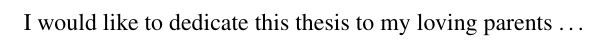
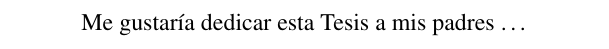
Before and after one commit to yuudj/latex-devcontainer-demo, a LaTeX thesis (thesis.tex, which reads Dedication/dedication.tex): part of page 3 of 41, cut at the place of the change. Compiled offline with pdfLaTeX.

Commit message:
cambio en la deidatoria

```diff
--- a/Dedication/dedication.tex
+++ b/Dedication/dedication.tex
@@ -1,7 +1,7 @@
-% ******************************* Thesis Dedidcation ********************************
+% ******************************* Thesis Dedication ********************************
 
 \begin{dedication}
 
-I would like to dedicate this thesis to my loving parents \dots
+Me gustaría dedicar esta Tesis a mis padres \dots
 
 \end{dedication}
```
Also changed, not shown: thesis.tex (+1 -1 lines), thesis.pdf.
